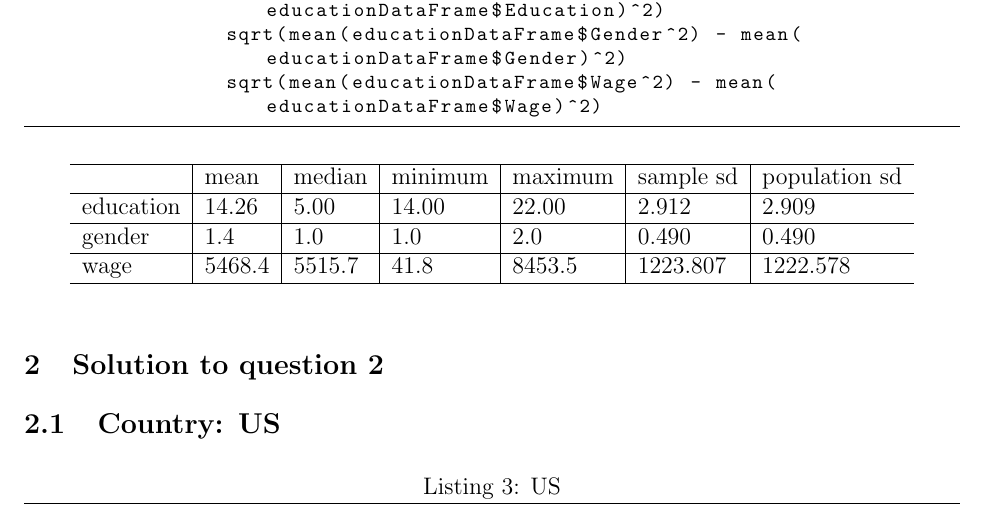
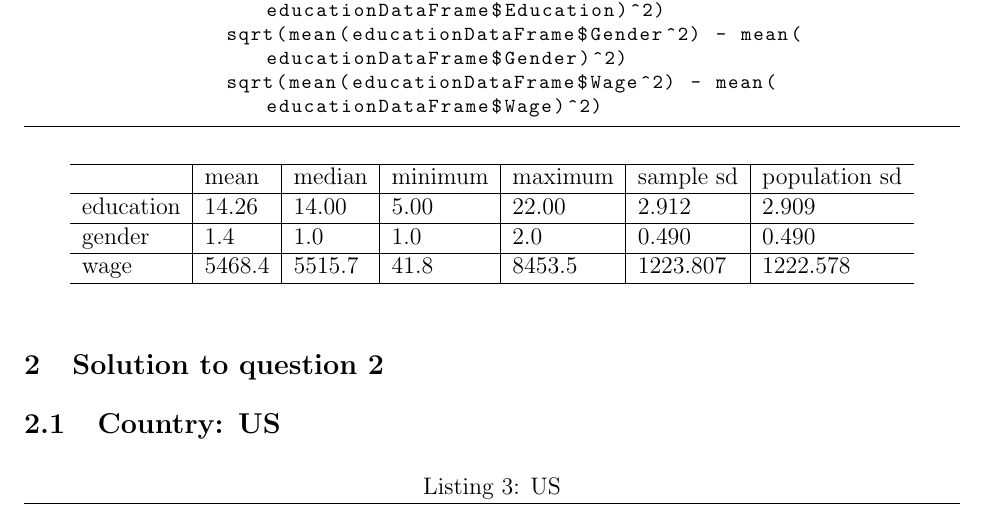
Before and after one commit to bailin7134/slm_fs2017, a LaTeX problem sheet (Exercise1/exercise1.tex): part of page 2 of 3, cut so that both start at the same text. Compiled offline with pdfLaTeX.

Commit message:
Add files via upload
error fix (wrong column for median and mean value)

```diff
--- a/Exercise1/exercise1.tex
+++ b/Exercise1/exercise1.tex
@@ -8,7 +8,7 @@
 \usepackage[margin=1in]{geometry}
 \usepackage{amsmath,amsthm,amssymb}
 \usepackage{color}
-\usepackage{tikz, pgfplots}
+%\usepackage{tikz, pgfplots}
 \usepackage{graphicx}
 \usepackage{epstopdf} %converting to PDF
 \usepackage{subcaption}
@@ -95,7 +95,7 @@
 			\hline
 			          & mean   & median & minimum & maximum & sample sd & population sd \\
 			\hline
-			education & 14.26  & 5.00   & 14.00   & 22.00   & 2.912     & 2.909\\
+			education & 14.26  & 14.00  & 5.00    & 22.00   & 2.912     & 2.909\\
 			\hline
 			gender    & 1.4    & 1.0    & 1.0     & 2.0     & 0.490     & 0.490\\
 			\hline
```
